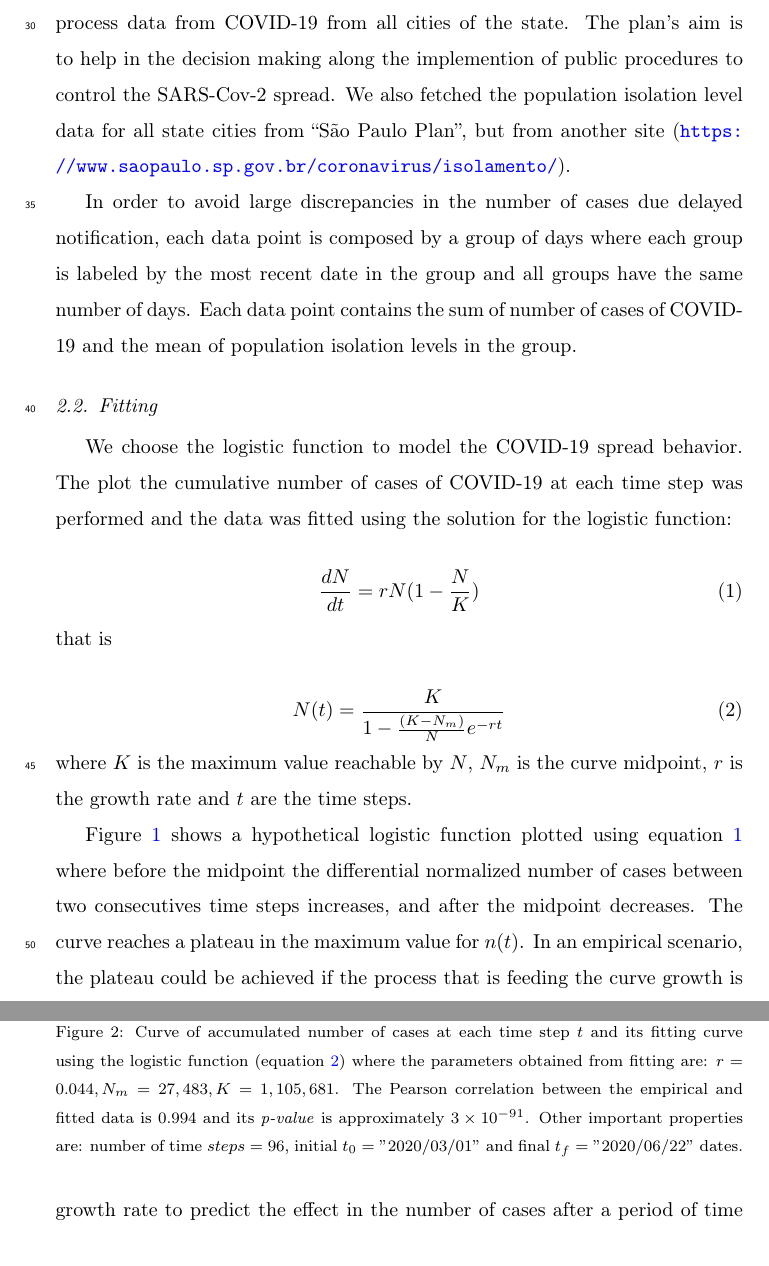
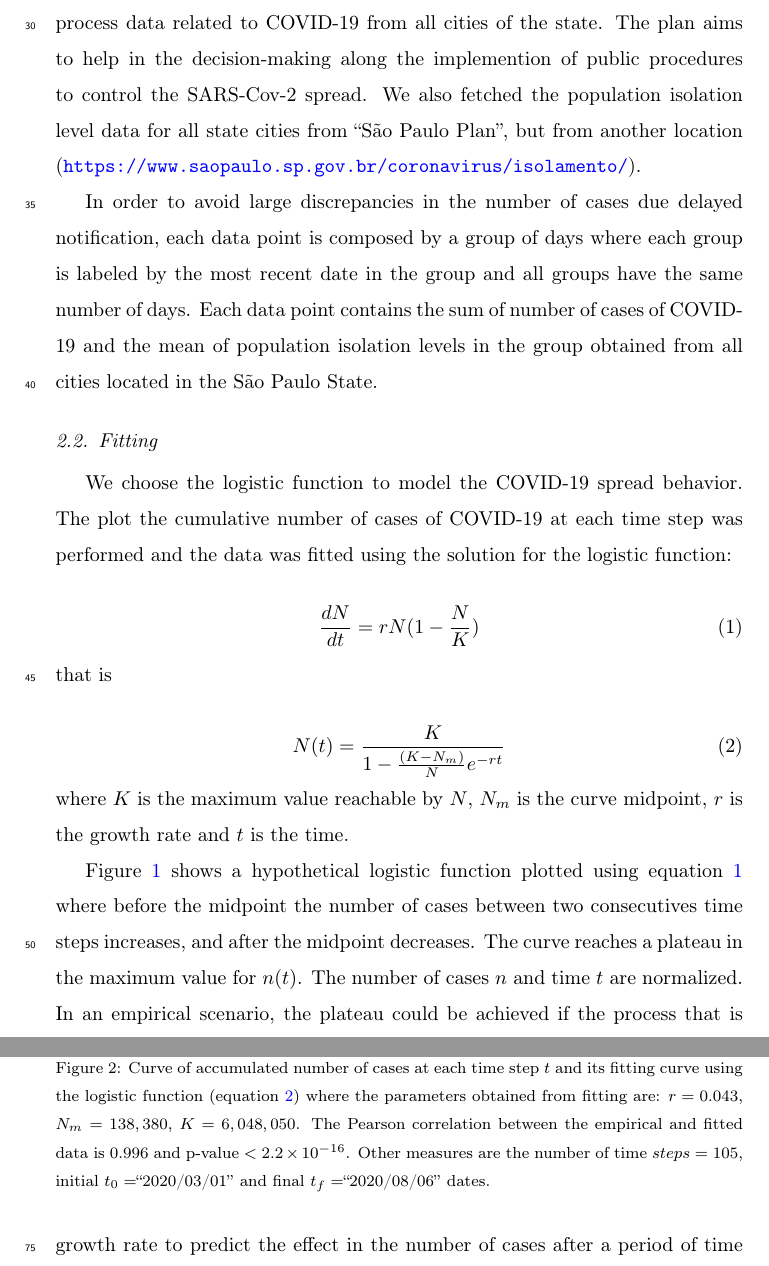
Before and after one commit to aholanda/pandiso, a LaTeX paper (preprint/main.tex): two parts of pages 3 and 5 of 9, joined at a grey line, cut so that both start at the same text. Compiled offline with pdfLaTeX.

Commit message:
update data and figures (ggplot2) and improve some text

```diff
--- a/preprint/main.tex
+++ b/preprint/main.tex
@@ -149,6 +149,3 @@ of Brazil's GPD (Gross Domestic Product)
 
 \subsection{Data preparation}
 
-We gathered the number of cases of COVID-19 in S\~{a}o Paulo State, Brazil, from Github
-repository of ``S\~{a}o Paulo Plan'' (\url{https://github.com/seade-R/dados-covid-sp})
-that is a initiative from the state government to organize and process data from COVID-19
@@ -155,22 +157,32 @@ that is a initiative from the state government to organize and process data from
+to organize and process data related to COVID-19
 from all cities of the state.
-The plan's aim is to help in the decision making along the implemention of public
+The plan aims to help in the decision-making
+along the implemention of public
 procedures to control the SARS-Cov-2 spread.
 We also fetched the population isolation level data
 for all state cities  from
-``S\~{a}o Paulo Plan'', but from another site (\url{https://www.saopaulo.sp.gov.br/coronavirus/isolamento/}).
+``S\~{a}o Paulo Plan'', but from another location
+(\url{https://www.saopaulo.sp.gov.br/coronavirus/isolamento/}).
 
-In order to avoid large discrepancies in the number of cases due delayed notification,
- each data point is composed by a group of days where each group is labeled by the most
- recent date in the group and all groups have the same number of days.
- Each data point contains the sum of number of cases of {COVID-19} and
+In order to avoid large discrepancies
+in the number of cases due delayed notification,
+ each data point is composed by a group of days
+ where each group is labeled by the most
+ recent date in the group and
+ all groups have the same number of days.
+ Each data point contains the sum of number
+ of cases of {COVID-19} and
  the mean of population isolation levels
- in the group.
+ in the group obtained from all cities
+ located in the S\~{a}o Paulo State.
 
 \subsection{Fitting}
 
-We choose the logistic function to model the COVID-19 spread behavior.
-The plot the cumulative number of cases of COVID-19 at each time step
-was performed and the data was fitted using the solution for the logistic function:
+We choose the logistic function to model
+the COVID-19 spread behavior.
+The plot the cumulative number of cases of COVID-19
+at each time step was performed and
+the data was fitted using the solution for the logistic function:
 
 \begin{equation}
 {dN \over dt} = r N (1 - {N \over K})
@@ -187,14 +199,15 @@ N(t) = {K \over {1- {(K-N_{m}) \over N} e^{-rt}}}
 \noindent where $K$ is the maximum value reachable by $N$,
 $N_m$ is the curve midpoint,
 $r$ is the growth rate
-and $t$ are the time steps.
+and $t$ is the time.
 
 Figure \ref{fig:logistic} shows a hypothetical logistic function
 plotted using equation \ref{eq:df:logistic} where before the midpoint
-the differential normalized number of cases between
+the number of cases between
 two consecutives time steps increases,
 and after the midpoint decreases.
 The curve reaches a plateau in the maximum value for $n(t)$.
+The number of cases $n$ and time $t$ are normalized.
 In an empirical scenario, the plateau could be achieved
 if the process that is feeding the curve
 growth is controlled with the maximum
@@ -289,12 +305,12 @@ according to the parameters extracted from fitting.
 at each time step $t$ and its fitting curve
 using the logistic function (equation \ref{eq:exp:logistic})
 where the parameters obtained from fitting are:
-$r=0.044, N_m=27,483, K=1,105,681$.
+$r=0.043$, $N_m=138,380$, $K=\plateau$.
 The Pearson correlation between the empirical
-and fitted data is $0.994$ and
-its {\it p-value\/} is approximately $3\times 10^{-91}$.
-Other important properties are:
-number of time $steps=96$,
-initial $t_{0}="2020/03/01"$
-and final $t_{f}="2020/06/22"$
+and fitted data is $0.996$ and
+ $\text{p-value} < 2.2\times 10^{-16}$.
+Other measures are
+the number of time $steps=105$,
+initial $t_{0}=$``2020/03/01''
+and final $t_{f}=$``2020/08/06''
 dates.}
@@ -320,6 +335,6 @@ with the growth factor $r(t)$ obtained from equation~\ref{eq:rt}.
 The constant $\lambda$ was calculated using equation~\ref{eq:lambda} with
 $r=0.044$ and \hbox{$\overline{i\,} = 0.438\pm 0.04$}.
 The Pearson correlation coefficient between empirical and estimated data is $0.99$
-and its {\it p-value\/} is approximately \hbox{$2.13\times 10^{-81}$}.
+and $\text{p-value} < 2.2\times 10^{-16}$.
 b) mean isolation level at each time step $t$.
 The number of steps, initial and final dates are
```
Also changed, not shown: preprint/main.tex (46 more changed lines).
